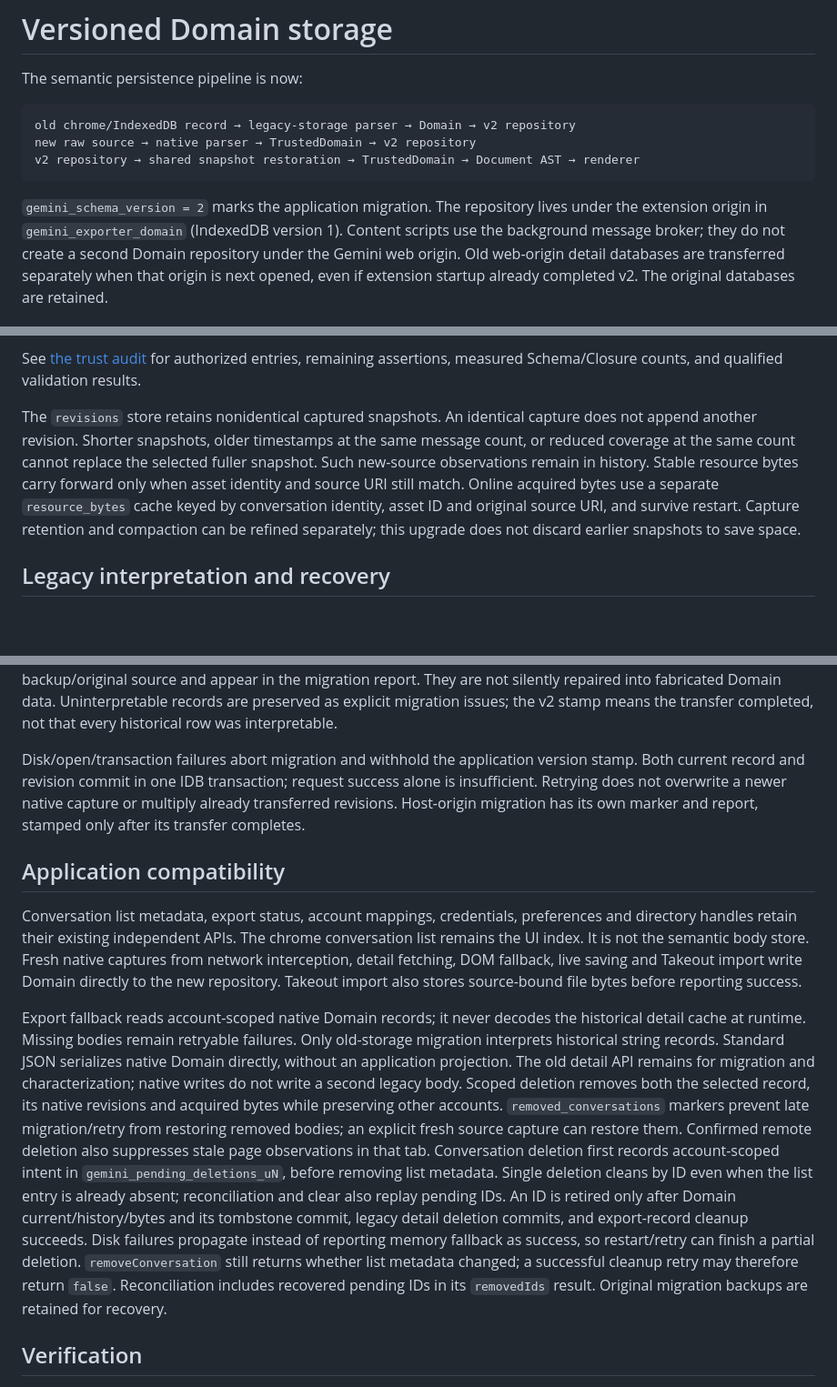
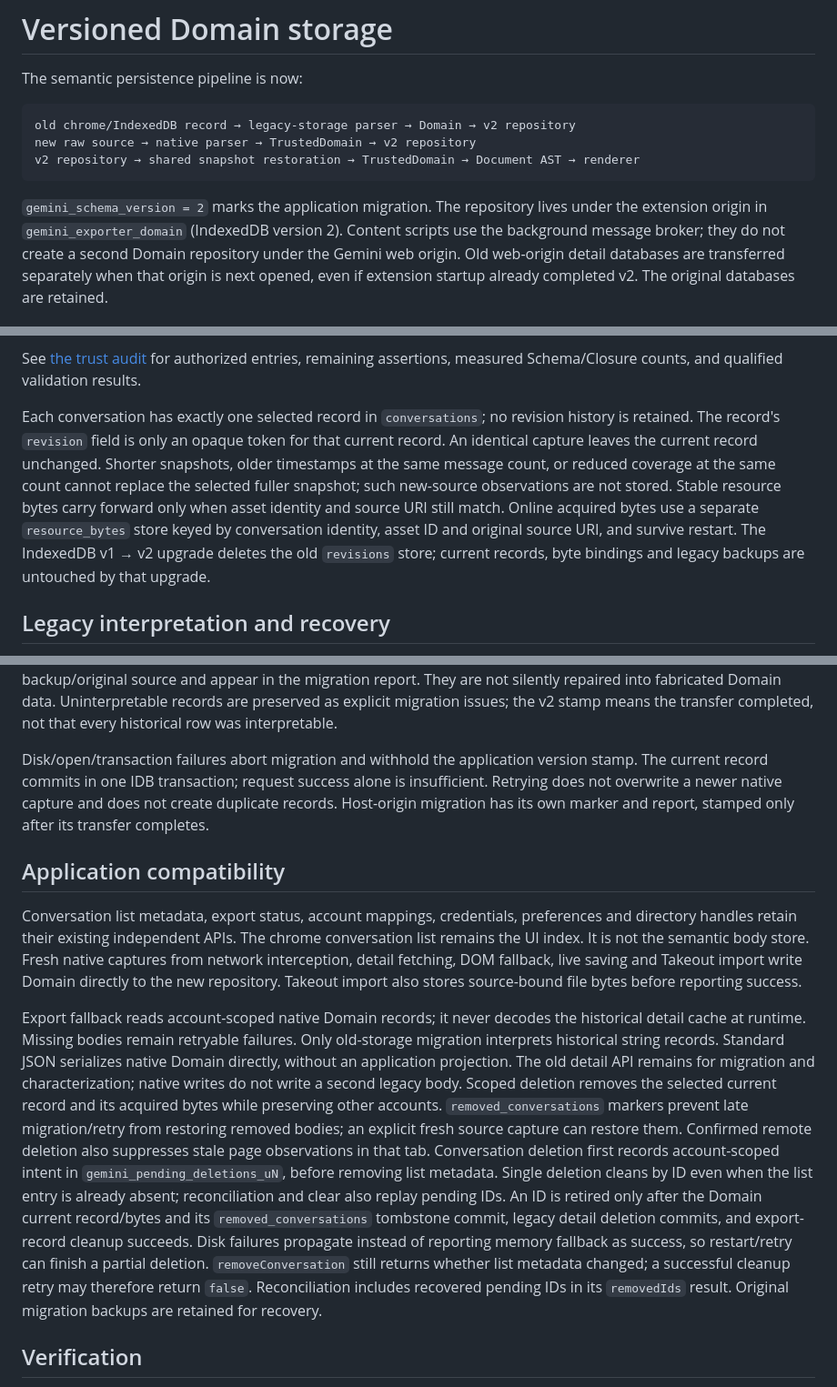
Before and after one commit to OTLFrostA/gemini-exporter, a Markdown page: docs/domain-storage.md, 3 parts joined by grey strips. Shown at 91% size. Drawn GitHub-style; blank space fills up the shorter version.

Commit message:
docs(domain): remove stale Revision history from storage doc (#916)
PR #861 deleted the Domain revisions store, but docs/domain-storage.md
still described it as retained. Describe the current contract instead:
one Current record per conversation, a separate resource_bytes store,
removed_conversations tombstones, legacy_imports migration backups, and
the IndexedDB v1 -> v2 upgrade deleting the old revisions store.
Docs only; no runtime code changes.

````diff
--- a/docs/domain-storage.md
+++ b/docs/domain-storage.md
@@ -9,7 +9,7 @@ v2 repository → shared snapshot restoration → TrustedDomain → Document AST
 ```
 
 `gemini_schema_version = 2` marks the application migration. The repository lives
-under the extension origin in `gemini_exporter_domain` (IndexedDB version 1).
+under the extension origin in `gemini_exporter_domain` (IndexedDB version 2).
 Content scripts use the background message broker; they do not create a second
 Domain repository under the Gemini web origin. Old web-origin detail databases
 are transferred separately when that origin is next opened, even if extension
@@ -45,14 +45,17 @@ Trusted internal record adaptation retains envelope/version, identity, acquisiti
 
 See [the trust audit](domain-trust-audit.md) for authorized entries, remaining assertions, measured Schema/Closure counts, and qualified validation results.
 
-The `revisions` store retains nonidentical captured snapshots. An identical
-capture does not append another revision. Shorter snapshots, older timestamps
-at the same message count, or reduced coverage at the same count cannot replace
-the selected fuller snapshot. Such new-source observations remain in history.
-Stable resource bytes carry forward only when asset identity and source URI
-still match. Online acquired bytes use a separate `resource_bytes` cache keyed by
-conversation identity, asset ID and original source URI, and survive restart. Capture retention and compaction can be refined separately; this
-upgrade does not discard earlier snapshots to save space.
+Each conversation has exactly one selected record in `conversations`; no
+revision history is retained. The record's `revision` field is only an opaque
+token for that current record. An identical capture leaves the current record
+unchanged. Shorter snapshots, older timestamps at the same message count, or
+reduced coverage at the same count cannot replace the selected fuller snapshot;
+such new-source observations are not stored. Stable resource bytes carry
+forward only when asset identity and source URI still match. Online acquired
+bytes use a separate `resource_bytes` store keyed by conversation identity,
+asset ID and original source URI, and survive restart. The IndexedDB v1 → v2
+upgrade deletes the old `revisions` store; current records, byte bindings and
+legacy backups are untouched by that upgrade.
 
 ## Legacy interpretation and recovery
 
@@ -72,9 +75,9 @@ preserved as explicit migration issues; the v2 stamp means the transfer complete
 not that every historical row was interpretable.
 
 Disk/open/transaction failures abort migration and withhold the application
-version stamp. Both current record and revision commit in one IDB transaction;
+version stamp. The current record commits in one IDB transaction;
 request success alone is insufficient. Retrying does not overwrite a newer native
-capture or multiply already transferred revisions. Host-origin migration has its
+capture and does not create duplicate records. Host-origin migration has its
 own marker and report, stamped only after its transfer completes.
 
 ## Application compatibility
@@ -91,19 +94,20 @@ historical detail cache at runtime. Missing bodies remain retryable failures.
 Only old-storage migration interprets historical string records. Standard JSON
 serializes native Domain directly, without an application projection.
 The old detail API remains for migration and characterization; native writes do
-not write a second legacy body. Scoped deletion removes both the
-selected record, its native revisions and acquired bytes while preserving other
+not write a second legacy body. Scoped deletion removes the
+selected current record and its acquired bytes while preserving other
 accounts. `removed_conversations` markers prevent late migration/retry from
 restoring removed bodies; an explicit fresh source capture can restore them.
 Confirmed remote deletion also suppresses stale page observations in that tab.
 Conversation deletion first records account-scoped intent in
 `gemini_pending_deletions_uN`, before removing list metadata. Single deletion
 cleans by ID even when the list entry is already absent; reconciliation and clear
-also replay pending IDs. An ID is retired only after Domain current/history/bytes
-and its tombstone commit, legacy detail deletion commits, and export-record
-cleanup succeeds. Disk failures propagate instead of reporting memory fallback
-as success, so restart/retry can finish a partial deletion. `removeConversation`
-still returns whether list metadata changed; a successful cleanup retry may
+also replay pending IDs. An ID is retired only after the Domain current
+record/bytes and its `removed_conversations` tombstone commit, legacy detail
+deletion commits, and export-record cleanup succeeds. Disk failures propagate
+instead of reporting memory fallback as success, so restart/retry can finish a
+partial deletion. `removeConversation` still returns whether list metadata
+changed; a successful cleanup retry may
 therefore return `false`. Reconciliation includes recovered pending IDs in its
 `removedIds` result. Original migration backups are retained for recovery.
 
````
